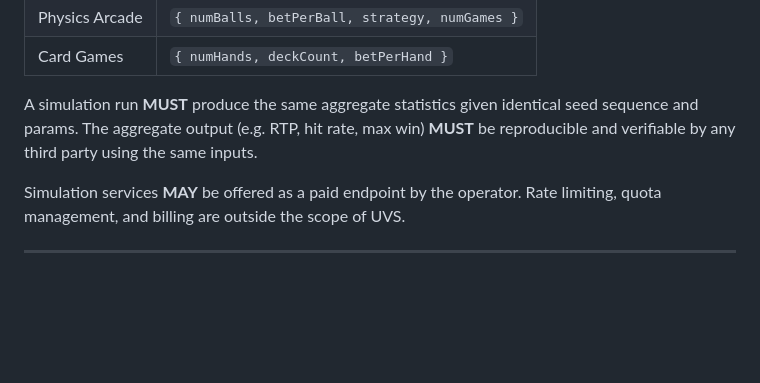
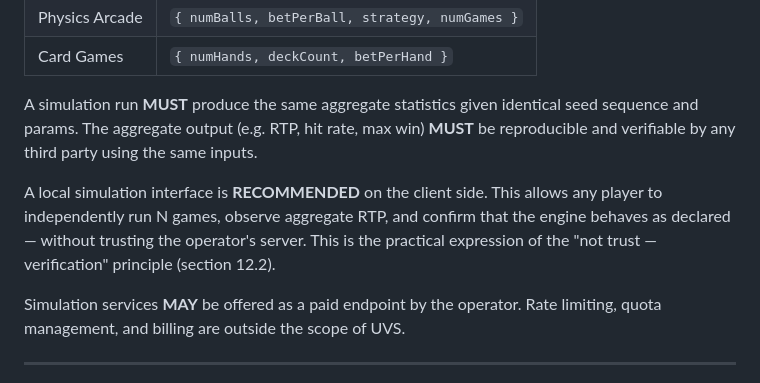
Before and after one commit to constarik/uvs, a Markdown page: SPEC.md, the part around the change. Rendered like a GitHub page; blank space fills up the shorter version.

```diff
--- a/SPEC.md
+++ b/SPEC.md
@@ -574,6 +574,8 @@ Simulation parameters are game-dependent and declared in the session header `par
 
 A simulation run **MUST** produce the same aggregate statistics given identical seed sequence and params. The aggregate output (e.g. RTP, hit rate, max win) **MUST** be reproducible and verifiable by any third party using the same inputs.
 
+A local simulation interface is **RECOMMENDED** on the client side. This allows any player to independently run N games, observe aggregate RTP, and confirm that the engine behaves as declared — without trusting the operator's server. This is the practical expression of the "not trust — verification" principle (section 12.2).
+
 Simulation services **MAY** be offered as a paid endpoint by the operator. Rate limiting, quota management, and billing are outside the scope of UVS.
 
 ---
```
